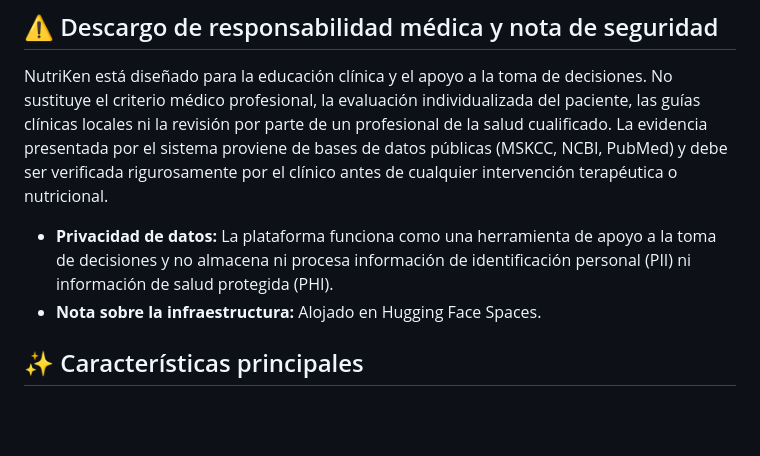
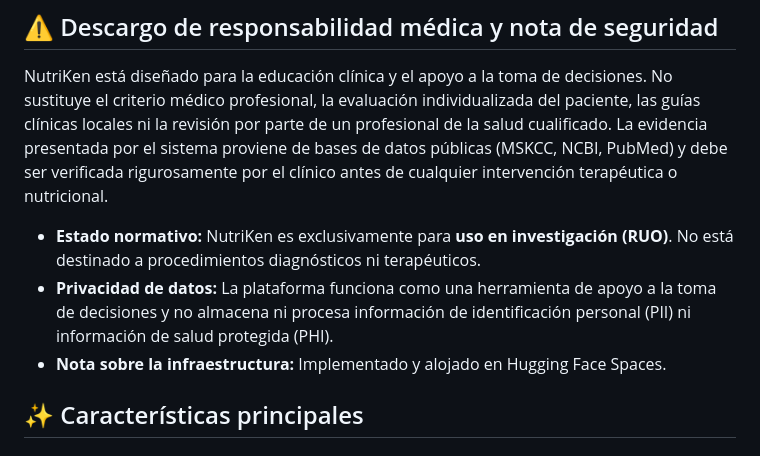
Before and after one commit to abrangel/Nutriken, a Markdown page: README.es.md, the part around the change. Rendered like a GitHub page; blank space fills up the shorter version.

```diff
--- a/README.es.md
+++ b/README.es.md
@@ -55,8 +55,9 @@ A diferencia de buscadores web genéricos, NutriKen entrega:
 ## ⚠️ Descargo de responsabilidad médica y nota de seguridad
 NutriKen está diseñado para la educación clínica y el apoyo a la toma de decisiones. No sustituye el criterio médico profesional, la evaluación individualizada del paciente, las guías clínicas locales ni la revisión por parte de un profesional de la salud cualificado. La evidencia presentada por el sistema proviene de bases de datos públicas (MSKCC, NCBI, PubMed) y debe ser verificada rigurosamente por el clínico antes de cualquier intervención terapéutica o nutricional.
 
+* **Estado normativo:** NutriKen es exclusivamente para **uso en investigación (RUO)**. No está destinado a procedimientos diagnósticos ni terapéuticos.
 * **Privacidad de datos:** La plataforma funciona como una herramienta de apoyo a la toma de decisiones y no almacena ni procesa información de identificación personal (PII) ni información de salud protegida (PHI).
-* **Nota sobre la infraestructura:** Alojado en Hugging Face Spaces.
+* **Nota sobre la infraestructura:** Implementado y alojado en Hugging Face Spaces.
 
 ## ✨ Características principales
 
```
